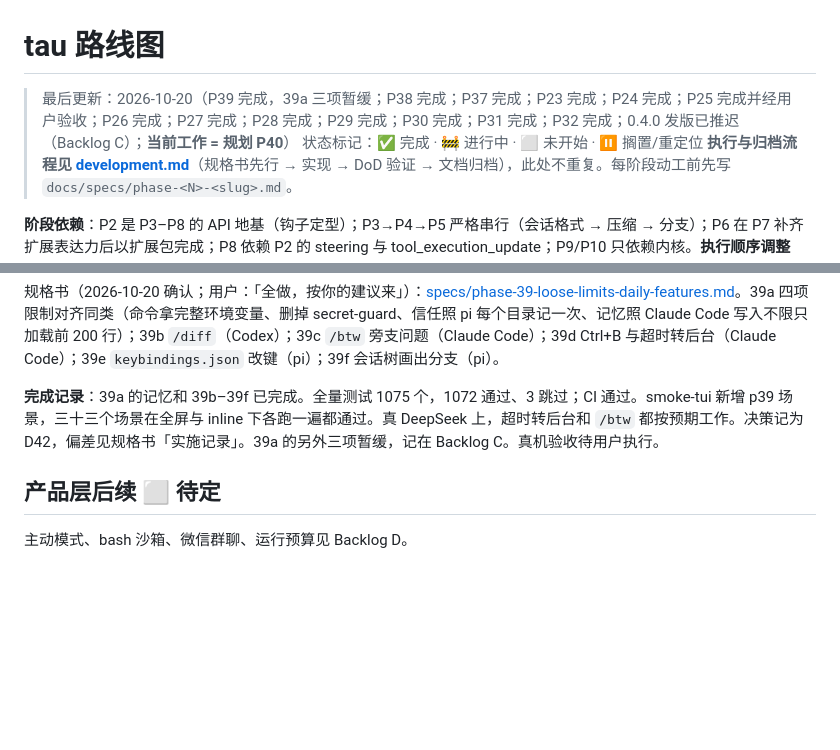
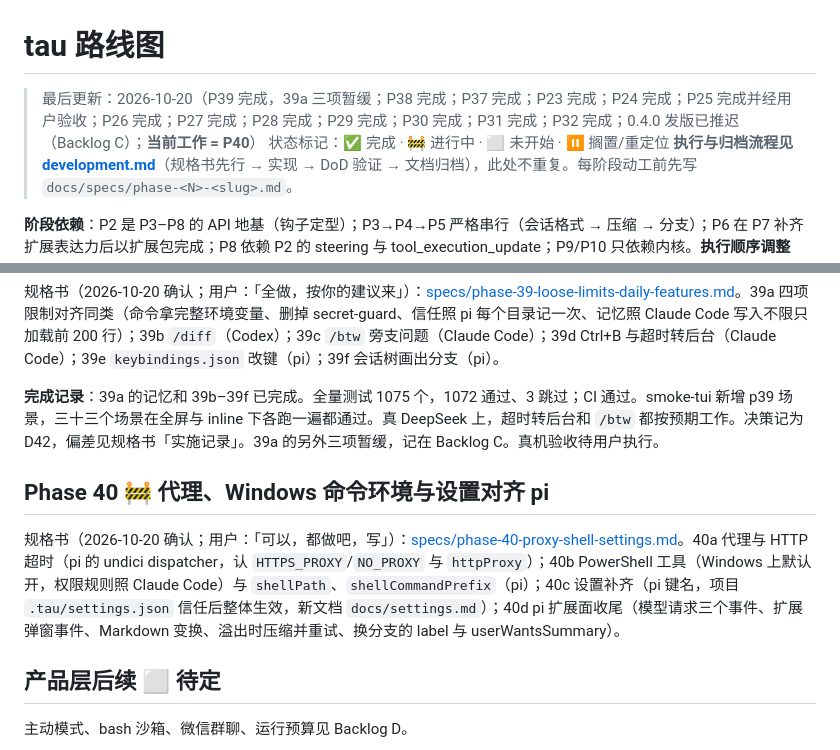
Before and after one commit to yophon/tau, a Markdown page: docs/roadmap.md, 2 parts joined by grey strips. GitHub-like rendering; blank space fills up the shorter version.

Commit message:
docs: P40 spec (proxy, PowerShell tool, pi settings, pi extension surface tail)
Co-Authored-By: Claude Opus 5.5 <noreply@anthropic.com>

```diff
--- a/docs/roadmap.md
+++ b/docs/roadmap.md
@@ -1,6 +1,6 @@
 # tau 路线图
 
-> 最后更新：2026-10-20（P39 完成，39a 三项暂缓；P38 完成；P37 完成；P23 完成；P24 完成；P25 完成并经用户验收；P26 完成；P27 完成；P28 完成；P29 完成；P30 完成；P31 完成；P32 完成；0.4.0 发版已推迟（Backlog C）；**当前工作 = 规划 P40**）
+> 最后更新：2026-10-20（P39 完成，39a 三项暂缓；P38 完成；P37 完成；P23 完成；P24 完成；P25 完成并经用户验收；P26 完成；P27 完成；P28 完成；P29 完成；P30 完成；P31 完成；P32 完成；0.4.0 发版已推迟（Backlog C）；**当前工作 = P40**）
 > 状态标记：✅ 完成 · 🚧 进行中 · ⬜ 未开始 · ⏸ 搁置/重定位
 > **执行与归档流程见 [development.md](development.md)**（规格书先行 → 实现 → DoD 验证 → 文档归档），此处不重复。每阶段动工前先写 `docs/specs/phase-<N>-<slug>.md`。
 
@@ -329,6 +329,10 @@ tau 当前只有一个 Agent，因此多个聊天共享上下文并由扩展 FIF
 
 **完成记录**：39a 的记忆和 39b–39f 已完成。全量测试 1075 个，1072 通过、3 跳过；CI 通过。smoke-tui 新增 p39 场景，三十三个场景在全屏与 inline 下各跑一遍都通过。真 DeepSeek 上，超时转后台和 `/btw` 都按预期工作。决策记为 D42，偏差见规格书「实施记录」。39a 的另外三项暂缓，记在 Backlog C。真机验收待用户执行。
 
+## Phase 40 🚧 代理、Windows 命令环境与设置对齐 pi
+
+规格书（2026-10-20 确认；用户：「可以，都做吧，写」）：[specs/phase-40-proxy-shell-settings.md](specs/phase-40-proxy-shell-settings.md)。40a 代理与 HTTP 超时（pi 的 undici dispatcher，认 `HTTPS_PROXY`/`NO_PROXY` 与 `httpProxy`）；40b PowerShell 工具（Windows 上默认开，权限规则照 Claude Code）与 `shellPath`、`shellCommandPrefix`（pi）；40c 设置补齐（pi 键名，项目 `.tau/settings.json` 信任后整体生效，新文档 `docs/settings.md`）；40d pi 扩展面收尾（模型请求三个事件、扩展弹窗事件、Markdown 变换、溢出时压缩并重试、换分支的 label 与 userWantsSummary）。
+
 ## 产品层后续 ⬜ 待定
 
 主动模式、bash 沙箱、微信群聊、运行预算见 Backlog D。
```
Also changed, not shown: docs/specs/phase-40-proxy-shell-settings.md (added, +153 -0 lines).
